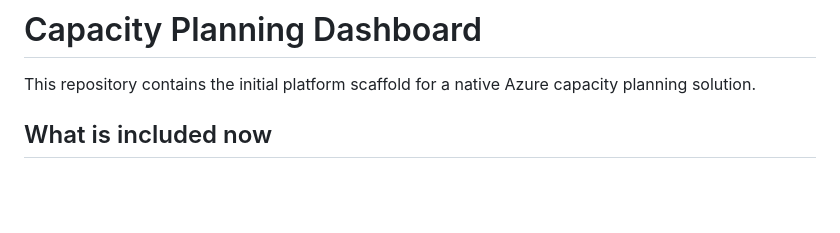
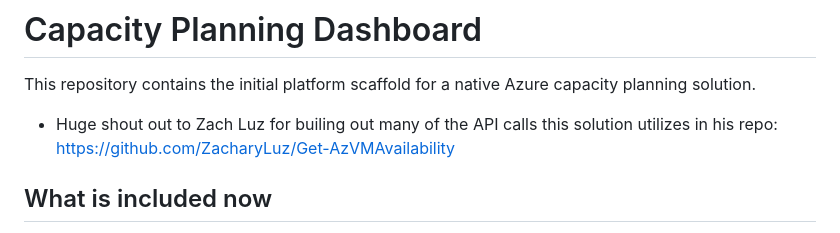
Before and after one commit to wjpigott/Capacity-Planning-Dashboard, a Markdown page: README.md, the part around the change. Drawn GitHub-style; blank space fills up the shorter version.

Commit message:
Add acknowledgment for API contributions
Add acknowledgment for Zach Luz's contributions.

```diff
--- a/README.md
+++ b/README.md
@@ -1,6 +1,7 @@
 # Capacity Planning Dashboard
 
 This repository contains the initial platform scaffold for a native Azure capacity planning solution.
+- Huge shout out to Zach Luz for builing out many of the API calls this solution utilizes in his repo: https://github.com/ZacharyLuz/Get-AzVMAvailability
 
 ## What is included now
 
```
